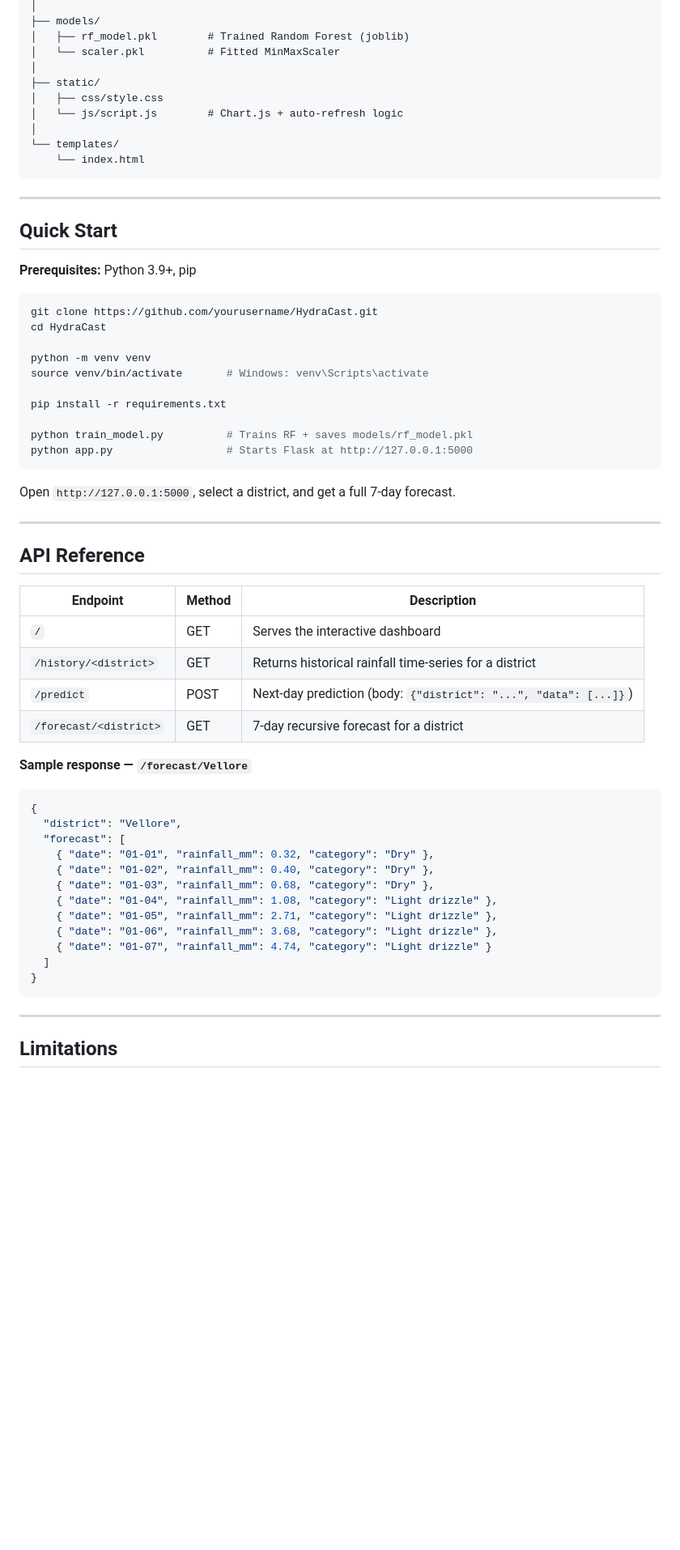
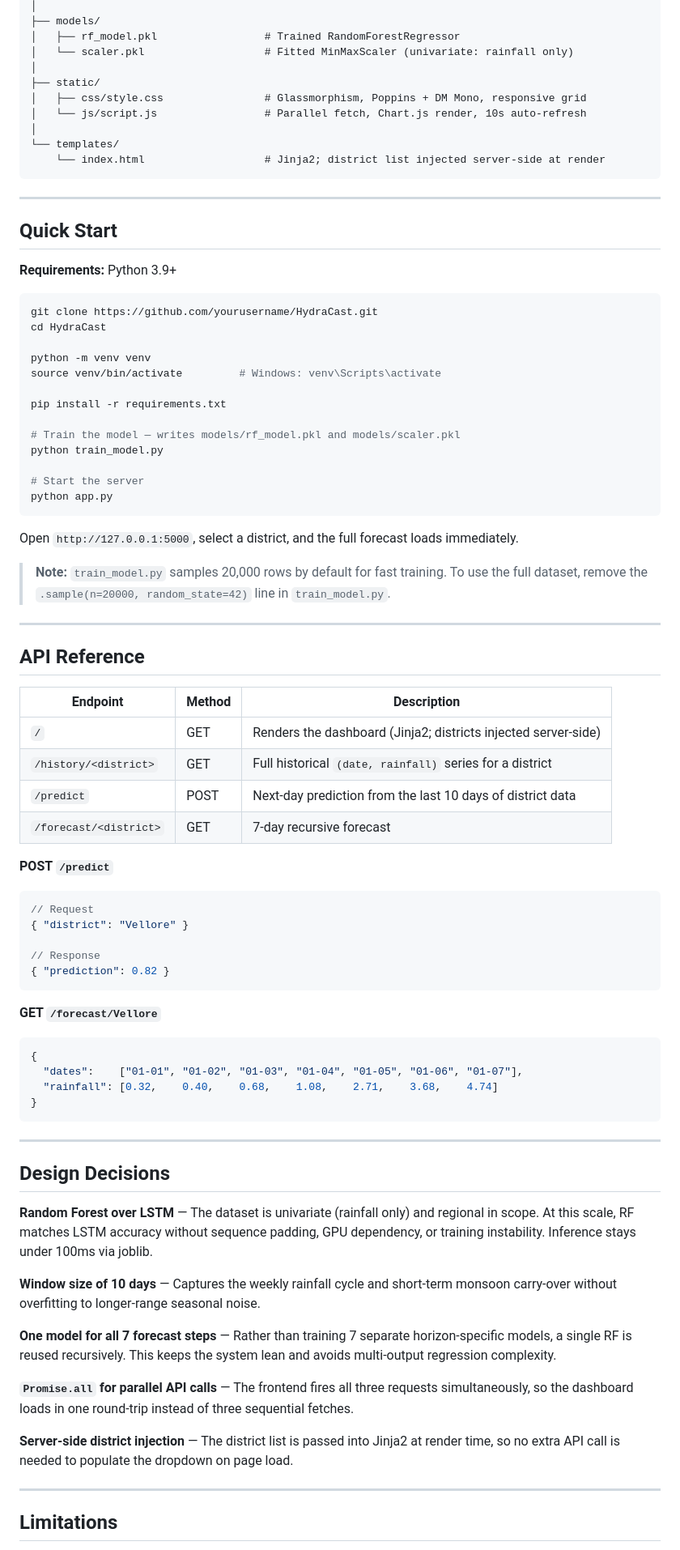
Before and after one commit to Mvkarthikeya07/HydraCast-Machine-Learning-Based-Multi-Step-Rainfall-Forecasting-Analytics-System, a Markdown page: README.md, the part around one of its changes. Shown at 81% size. Drawn GitHub-style; blank space fills up the shorter version.

````diff
--- a/README.md
+++ b/README.md
@@ -120,36 +105,41 @@ HydraCast/
 │
 ├── models/
-│   ├── rf_model.pkl        # Trained Random Forest (joblib)
-│   └── scaler.pkl          # Fitted MinMaxScaler
+│   ├── rf_model.pkl                 # Trained RandomForestRegressor
+│   └── scaler.pkl                   # Fitted MinMaxScaler (univariate: rainfall only)
 │
 ├── static/
-│   ├── css/style.css
-│   └── js/script.js        # Chart.js + auto-refresh logic
+│   ├── css/style.css                # Glassmorphism, Poppins + DM Mono, responsive grid
+│   └── js/script.js                 # Parallel fetch, Chart.js render, 10s auto-refresh
 │
 └── templates/
-    └── index.html
+    └── index.html                   # Jinja2; district list injected server-side at render
 ```
 
 ---
 
 ## Quick Start
 
-**Prerequisites:** Python 3.9+, pip
+**Requirements:** Python 3.9+
 
 ```bash
 git clone https://github.com/yourusername/HydraCast.git
 cd HydraCast
 
 python -m venv venv
-source venv/bin/activate       # Windows: venv\Scripts\activate
+source venv/bin/activate         # Windows: venv\Scripts\activate
 
 pip install -r requirements.txt
 
-python train_model.py          # Trains RF + saves models/rf_model.pkl
-python app.py                  # Starts Flask at http://127.0.0.1:5000
+# Train the model — writes models/rf_model.pkl and models/scaler.pkl
+python train_model.py
+
+# Start the server
+python app.py
 ```
 
-Open `http://127.0.0.1:5000`, select a district, and get a full 7-day forecast.
+Open `http://127.0.0.1:5000`, select a district, and the full forecast loads immediately.
+
+> **Note:** `train_model.py` samples 20,000 rows by default for fast training. To use the full dataset, remove the `.sample(n=20000, random_state=42)` line in `train_model.py`.
 
 ---
 
@@ -157,29 +147,43 @@ Open `http://127.0.0.1:5000`, select a district, and get a full 7-day forecast.
 
 | Endpoint | Method | Description |
 |---|---|---|
-| `/` | GET | Serves the interactive dashboard |
-| `/history/<district>` | GET | Returns historical rainfall time-series for a district |
-| `/predict` | POST | Next-day prediction (body: `{"district": "...", "data": [...]}`) |
-| `/forecast/<district>` | GET | 7-day recursive forecast for a district |
+| `/` | GET | Renders the dashboard (Jinja2; districts injected server-side) |
+| `/history/<district>` | GET | Full historical `(date, rainfall)` series for a district |
+| `/predict` | POST | Next-day prediction from the last 10 days of district data |
+| `/forecast/<district>` | GET | 7-day recursive forecast |
 
-**Sample response — `/forecast/Vellore`**
+**POST `/predict`**
+```json
+// Request
+{ "district": "Vellore" }
 
+// Response
+{ "prediction": 0.82 }
+```
+
+**GET `/forecast/Vellore`**
 ```json
 {
-  "district": "Vellore",
-  "forecast": [
-    { "date": "01-01", "rainfall_mm": 0.32, "category": "Dry" },
-    { "date": "01-02", "rainfall_mm": 0.40, "category": "Dry" },
-    { "date": "01-03", "rainfall_mm": 0.68, "category": "Dry" },
-    { "date": "01-04", "rainfall_mm": 1.08, "category": "Light drizzle" },
-    { "date": "01-05", "rainfall_mm": 2.71, "category": "Light drizzle" },
-    { "date": "01-06", "rainfall_mm": 3.68, "category": "Light drizzle" },
-    { "date": "01-07", "rainfall_mm": 4.74, "category": "Light drizzle" }
-  ]
+  "dates":    ["01-01", "01-02", "01-03", "01-04", "01-05", "01-06", "01-07"],
+  "rainfall": [0.32,    0.40,    0.68,    1.08,    2.71,    3.68,    4.74]
 }
 ```
 
 ---
 
+## Design Decisions
+
+**Random Forest over LSTM** — The dataset is univariate (rainfall only) and regional in scope. At this scale, RF matches LSTM accuracy without sequence padding, GPU dependency, or training instability. Inference stays under 100ms via joblib.
+
+**Window size of 10 days** — Captures the weekly rainfall cycle and short-term monsoon carry-over without overfitting to longer-range seasonal noise.
+
+**One model for all 7 forecast steps** — Rather than training 7 separate horizon-specific models, a single RF is reused recursively. This keeps the system lean and avoids multi-output regression complexity.
+
+**`Promise.all` for parallel API calls** — The frontend fires all three requests simultaneously, so the dashboard loads in one round-trip instead of three sequential fetches.
+
+**Server-side district injection** — The district list is passed into Jinja2 at render time, so no extra API call is needed to populate the dropdown on page load.
+
+---
+
 ## Limitations
 
````
Also changed, not shown: other parts of README.md (+76 -76 lines).
